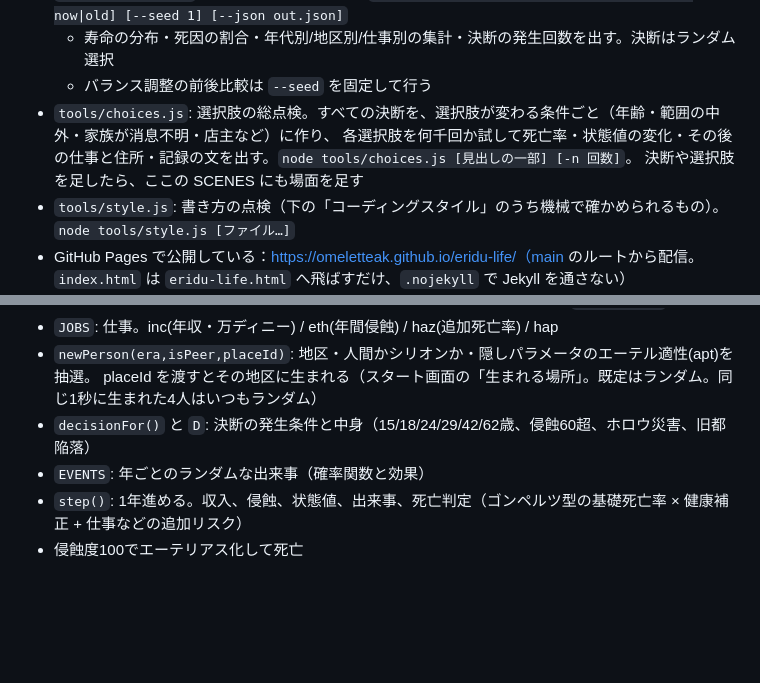
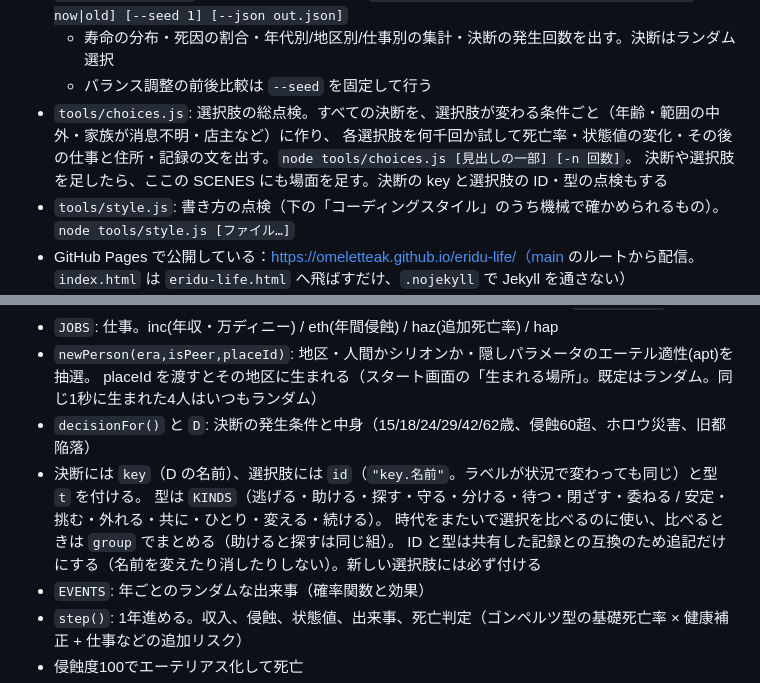
Before and after one commit to omeletteak/eridu-life, a Markdown page: CLAUDE.md, 2 parts joined by grey strips. Rendered like a GitHub page; blank space fills up the shorter version.

Commit message:
CLAUDE.md に決断の key と選択肢の ID・型の決まりを書く
Co-Authored-By: Claude Opus 5.5 <noreply@anthropic.com>
Claude-Session: https://claude.ai/code/session_01AFF9U2EQK6JDFYg9YtekdZ

```diff
--- a/CLAUDE.md
+++ b/CLAUDE.md
@@ -20,7 +20,7 @@
   - バランス調整の前後比較は `--seed` を固定して行う
 - `tools/choices.js`: 選択肢の総点検。すべての決断を、選択肢が変わる条件ごと（年齢・範囲の中外・家族が消息不明・店主など）に作り、
   各選択肢を何千回か試して死亡率・状態値の変化・その後の仕事と住所・記録の文を出す。`node tools/choices.js [見出しの一部] [-n 回数]`。
-  決断や選択肢を足したら、ここの SCENES にも場面を足す
+  決断や選択肢を足したら、ここの SCENES にも場面を足す。決断の key と選択肢の ID・型の点検もする
 - `tools/style.js`: 書き方の点検（下の「コーディングスタイル」のうち機械で確かめられるもの）。`node tools/style.js [ファイル…]`
 - GitHub Pages で公開している：https://omeletteak.github.io/eridu-life/（main のルートから配信。`index.html` は `eridu-life.html` へ飛ばすだけ、`.nojekyll` で Jekyll を通さない）
 - 開発用：`eridu-life.html?fall` で開くと旧都陥落の前に生まれ、1歳で陥落が来る（演出の確認用）。
@@ -105,6 +105,10 @@ Fossil の「Rebase Considered Harmful」（https://fossil-scm.org/home/doc/trun
 - `newPerson(era,isPeer,placeId)`: 地区・人間かシリオンか・隠しパラメータのエーテル適性(apt)を抽選。
   placeId を渡すとその地区に生まれる（スタート画面の「生まれる場所」。既定はランダム。同じ1秒に生まれた4人はいつもランダム）
 - `decisionFor()` と `D`: 決断の発生条件と中身（15/18/24/29/42/62歳、侵蝕60超、ホロウ災害、旧都陥落）
+- 決断には `key`（D の名前）、選択肢には `id`（`"key.名前"`。ラベルが状況で変わっても同じ）と型 `t` を付ける。
+  型は `KINDS`（逃げる・助ける・探す・守る・分ける・待つ・閉ざす・委ねる / 安定・挑む・外れる・共に・ひとり・変える・続ける）。
+  時代をまたいで選択を比べるのに使い、比べるときは `group` でまとめる（助けると探すは同じ組）。
+  ID と型は共有した記録との互換のため追記だけにする（名前を変えたり消したりしない）。新しい選択肢には必ず付ける
 - `EVENTS`: 年ごとのランダムな出来事（確率関数と効果）
 - `step()`: 1年進める。収入、侵蝕、状態値、出来事、死亡判定（ゴンペルツ型の基礎死亡率 × 健康補正 + 仕事などの追加リスク）
 - 侵蝕度100でエーテリアス化して死亡
```
